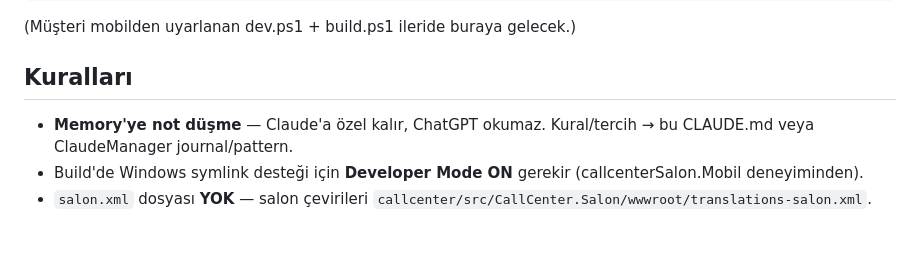
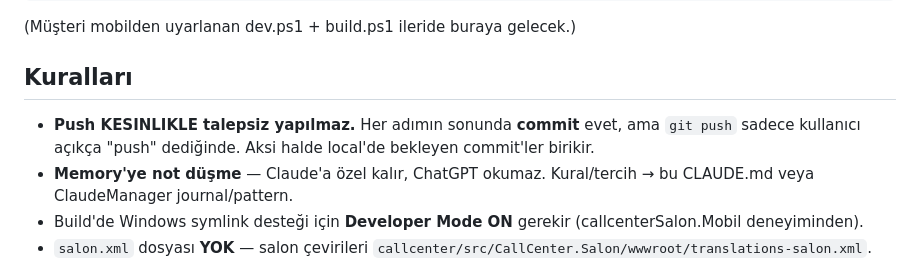
Before and after one commit to monanoyan-ship-it/callcenterSalonUser.Mobil, a Markdown page: CLAUDE.md, the part around the change. GitHub-like rendering; blank space fills up the shorter version.

Commit message:
docs(CLAUDE.md): push kuralı (talepsiz push YOK)

```diff
--- a/CLAUDE.md
+++ b/CLAUDE.md
@@ -86,6 +86,7 @@ Flutter SDK: `C:\Users\Ahmet\flutter_sdk_stable\bin\flutter.bat` (PATH'te değil
 
 ## Kuralları
 
+- **Push KESINLIKLE talepsiz yapılmaz.** Her adımın sonunda **commit** evet, ama `git push` sadece kullanıcı açıkça "push" dediğinde. Aksi halde local'de bekleyen commit'ler birikir.
 - **Memory'ye not düşme** — Claude'a özel kalır, ChatGPT okumaz. Kural/tercih → bu CLAUDE.md veya ClaudeManager journal/pattern.
 - Build'de Windows symlink desteği için **Developer Mode ON** gerekir (callcenterSalon.Mobil deneyiminden).
 - `salon.xml` dosyası **YOK** — salon çevirileri `callcenter/src/CallCenter.Salon/wwwroot/translations-salon.xml`.
```
